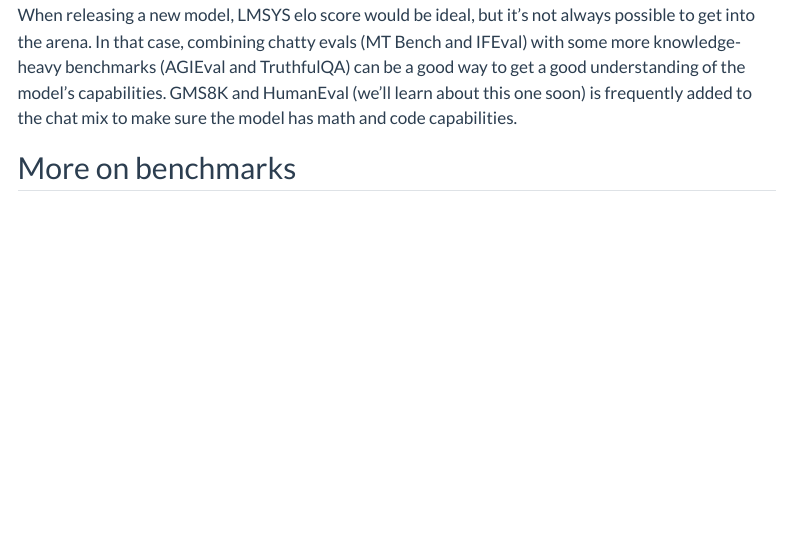
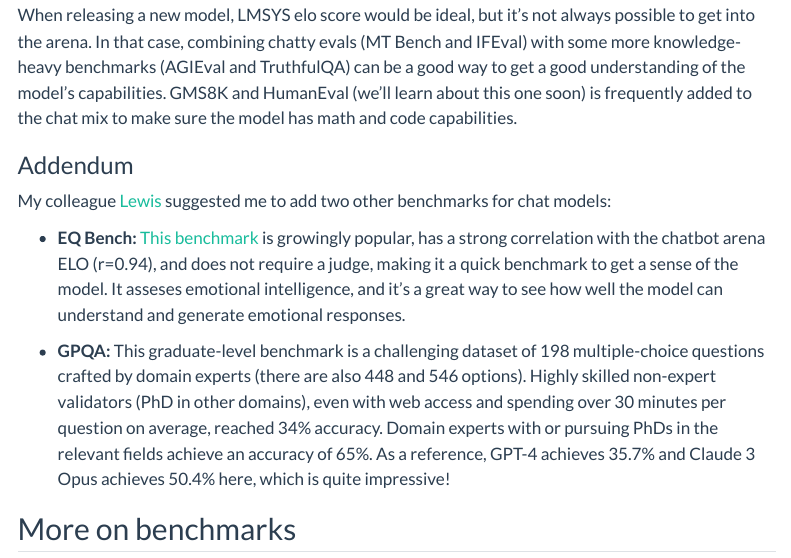
Before and after one commit to osanseviero/hackerllama, a Quarto document (nbs/blog/posts/llm_evals/index.qmd): the page in a window 1100 px wide, from 4970 px down. Rendered offline with R 4.5, knitr and Pandoc in place of Quarto, with nearby package versions; menus at the side of the page are left out.

Commit message:
Add recommendations

```diff
--- a/nbs/blog/posts/llm_evals/index.qmd
+++ b/nbs/blog/posts/llm_evals/index.qmd
@@ -148,8 +148,15 @@
 
 * **AGIEval:** Benchmark of qualification exams for general knowledge.
 
+When releasing a new model, LMSYS elo score would be ideal, but it's not always possible to get into the arena. In that case, combining chatty evals (MT Bench and IFEval) with some more knowledge-heavy benchmarks (AGIEval and TruthfulQA) can be a good way to get a good understanding of the model's capabilities. GMS8K and HumanEval (we'll learn about this one soon) is frequently added to the chat mix to make sure the model has math and code capabilities.
 
-When releasing a new model, LMSYS elo score would be ideal, but it's not always possible to get into the arena. In that case, combining chatty evals (MT Bench and IFEval) with some more knowledge-heavy benchmarks (AGIEval and TruthfulQA) can be a good way to get a good understanding of the model's capabilities. GMS8K and HumanEval (we'll learn about this one soon) is frequently added to the chat mix to make sure the model has math and code capabilities.
+### Addendum
+
+My colleague [Lewis](https://twitter.com/_lewtun) suggested me to add two other benchmarks for chat models:
+
+* **EQ Bench:** [This benchmark](https://eqbench.com/) is growingly popular, has a strong correlation with the chatbot arena ELO (r=0.94), and does not require a judge, making it a quick benchmark to get a sense of the model. It asseses emotional intelligence, and it's a great way to see how well the model can understand and generate emotional responses.
+
+* **GPQA:** This graduate-level benchmark is a challenging dataset of 198 multiple-choice questions crafted by domain experts (there are also 448 and 546 options). Highly skilled non-expert validators (PhD in other domains), even with web access and spending over 30 minutes per question on average, reached 34% accuracy. Domain experts with or pursuing PhDs in the relevant fields achieve an accuracy of 65%. As a reference, GPT-4 achieves 35.7% and Claude 3 Opus achieves 50.4% here, which is quite impressive!
 
 ## More on benchmarks
 
```
Also changed, not shown: nbs/blog/posts/llm_evals/index.qmd (1 more changed lines).
